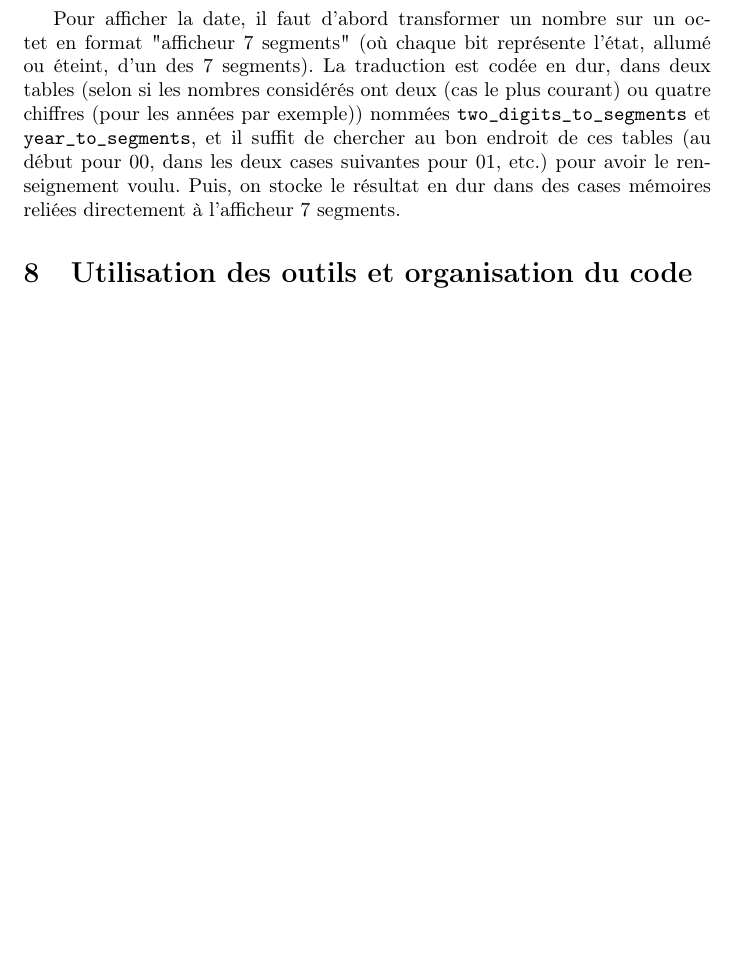
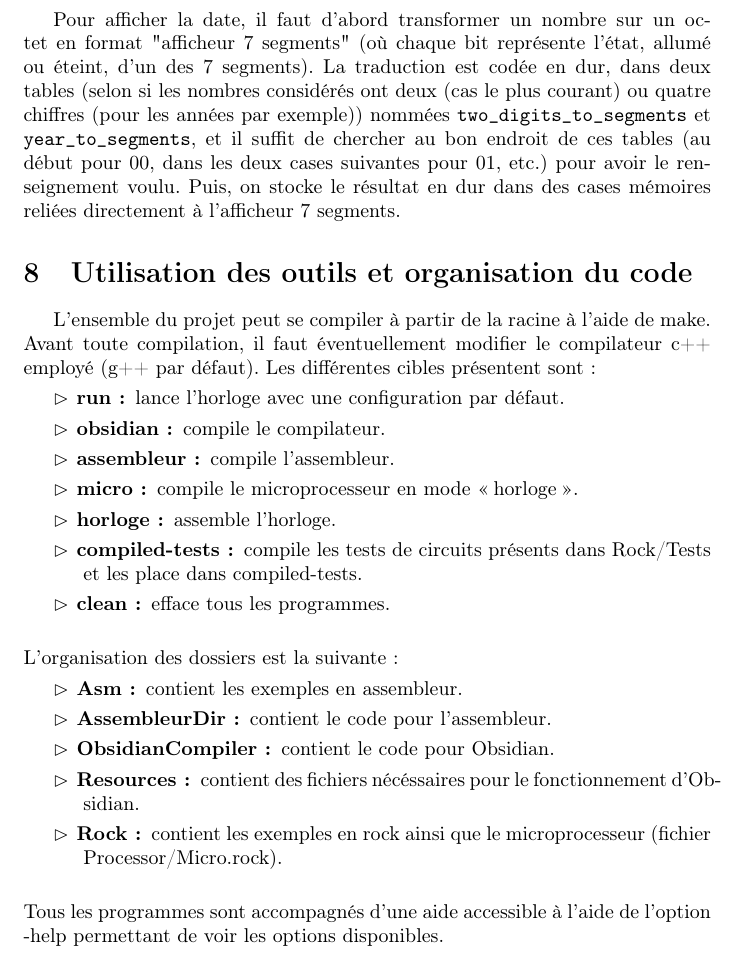
Before and after one commit to kyoDralliam/CircuitSimulator, a LaTeX document (Rapport/rapport3.tex): part of page 17 of 19, cut so that both start at the same text, the shorter picture padded with empty space. Compiled offline with pdfLaTeX.

Commit message:
dernière partie terminée

```diff
--- a/Rapport/rapport3.tex
+++ b/Rapport/rapport3.tex
@@ -855,8 +855,33 @@ mémoires reliées directement à l'afficheur $7$ segments.
 
 \section{Utilisation des outils et organisation du code}
 
-
-
+L'ensemble du projet peut se compiler à partir de la racine à l'aide de
+make. Avant toute compilation, il faut éventuellement modifier le compilateur
+c++ employé (g++ par défaut). Les différentes cibles présentent sont :
+\begin{description}
+\item[$\rhd$ run :] lance l'horloge avec une configuration par défaut.
+\item[$\rhd$ obsidian :] compile le compilateur.
+\item[$\rhd$ assembleur :] compile l'assembleur.
+\item[$\rhd$ micro :] compile le microprocesseur en mode \og horloge\fg{}.
+\item[$\rhd$ horloge :] assemble l'horloge.
+\item[$\rhd$ compiled-tests :] compile les tests de circuits présents dans Rock/Tests
+  et les place dans compiled-tests.
+\item[$\rhd$ clean :] efface tous les programmes.
+\end{description}
+\text{}\\
+L'organisation des dossiers est la suivante :
+\begin{description}
+\item[$\rhd$ Asm :] contient les exemples en assembleur.
+\item[$\rhd$ AssembleurDir :] contient le code pour l'assembleur.
+\item[$\rhd$ ObsidianCompiler :] contient le code pour Obsidian.
+\item[$\rhd$ Resources :] contient des fichiers nécéssaires pour le fonctionnement
+  d'Obsidian.
+\item[$\rhd$ Rock :] contient les exemples en rock ainsi que le microprocesseur
+  (fichier Processor/Micro.rock).
+\end{description}
+\text{}\\
+Tous les programmes sont accompagnés d'une aide accessible à l'aide de l'option
+-help permettant de voir les options disponibles.
 
 \begin{figure}[!h]
 \centering
```
